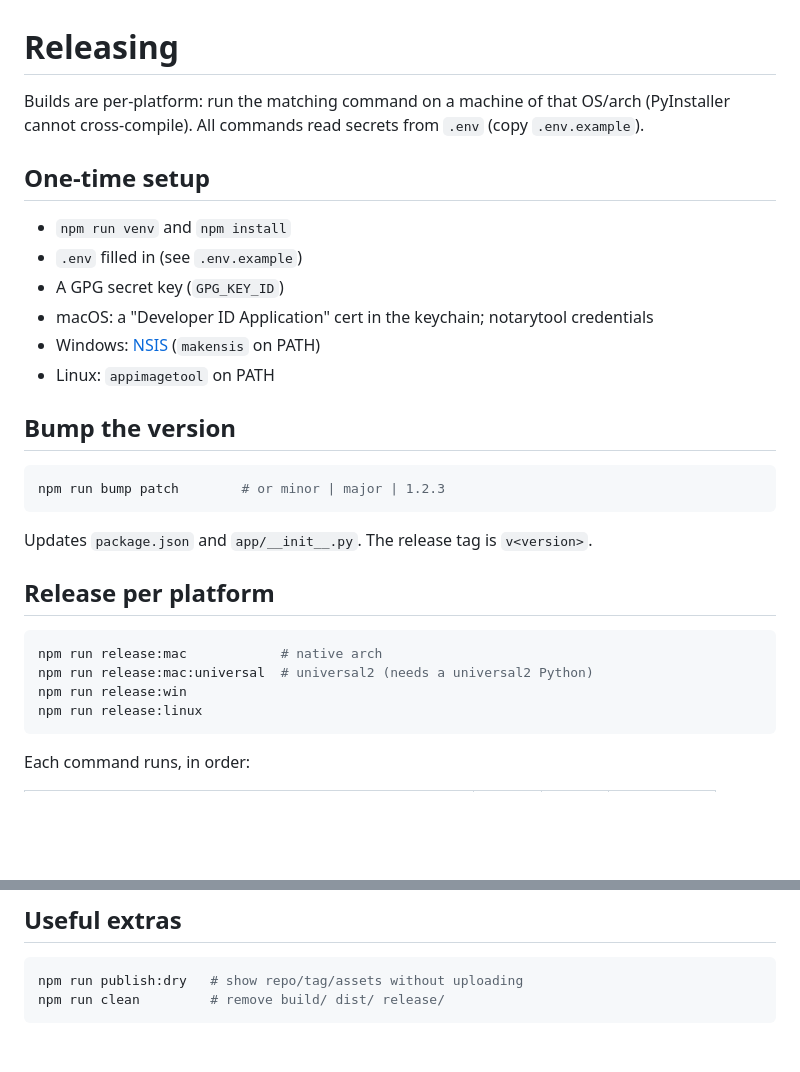
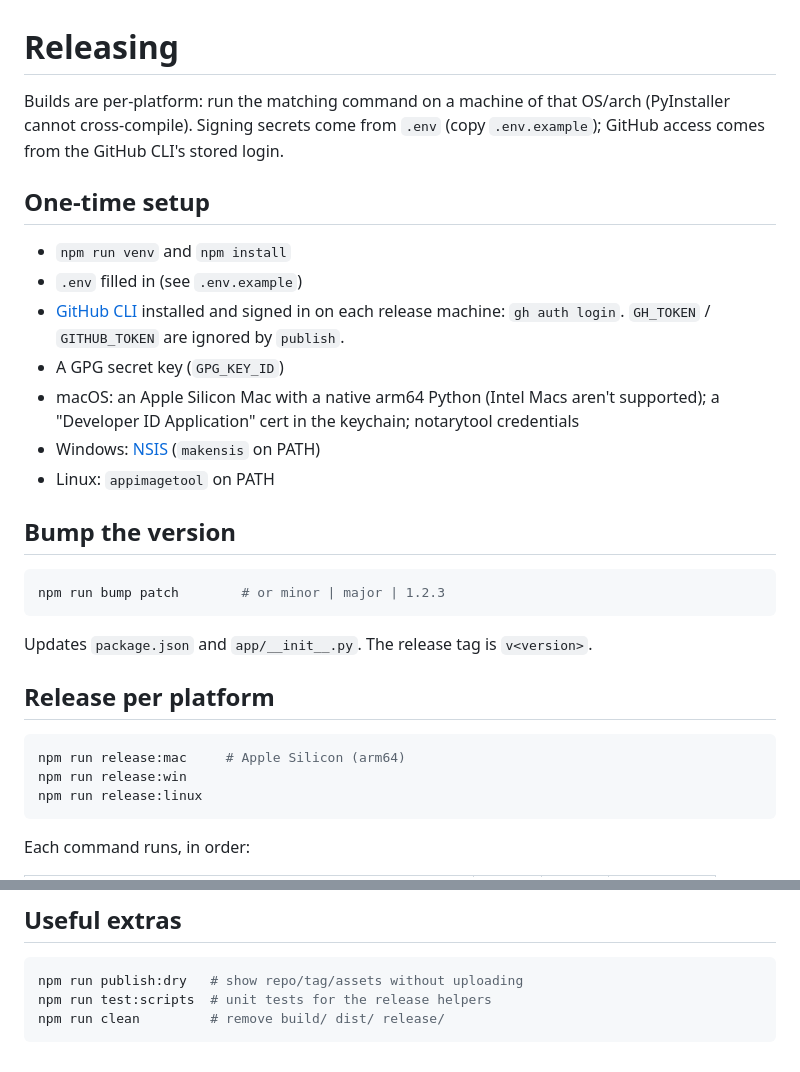
Before and after one commit to BurntToasters/balatro-save-editor-gui, a Markdown page: RELEASING.md, 2 parts joined by grey strips. GitHub-like rendering; blank space fills up the shorter version.

````diff
--- a/RELEASING.md
+++ b/RELEASING.md
@@ -1,15 +1,18 @@
 # Releasing
 
 Builds are per-platform: run the matching command on a machine of that OS/arch
-(PyInstaller cannot cross-compile). All commands read secrets from `.env`
-(copy `.env.example`).
+(PyInstaller cannot cross-compile). Signing secrets come from `.env` (copy
+`.env.example`); GitHub access comes from the GitHub CLI's stored login.
 
 ## One-time setup
 
 - `npm run venv` and `npm install`
 - `.env` filled in (see `.env.example`)
+- [GitHub CLI](https://cli.github.com/) installed and signed in on each release
+  machine: `gh auth login`. `GH_TOKEN` / `GITHUB_TOKEN` are ignored by `publish`.
 - A GPG secret key (`GPG_KEY_ID`)
-- macOS: a "Developer ID Application" cert in the keychain; notarytool credentials
+- macOS: an Apple Silicon Mac with a native arm64 Python (Intel Macs aren't supported);
+  a "Developer ID Application" cert in the keychain; notarytool credentials
 - Windows: [NSIS](https://nsis.sourceforge.io/) (`makensis` on PATH)
 - Linux: `appimagetool` on PATH
 
@@ -24,8 +27,7 @@ Updates `package.json` and `app/__init__.py`. The release tag is `v<version>`.
 ## Release per platform
 
 ```bash
-npm run release:mac            # native arch
-npm run release:mac:universal  # universal2 (needs a universal2 Python)
+npm run release:mac     # Apple Silicon (arm64)
 npm run release:win
 npm run release:linux
 ```
@@ -72,5 +74,6 @@ macOS notarization: `xcrun stapler validate <installer>.dmg`
 
 ```bash
 npm run publish:dry   # show repo/tag/assets without uploading
+npm run test:scripts  # unit tests for the release helpers
 npm run clean         # remove build/ dist/ release/
 ```
````
Also changed, not shown: README.md (+3 -1 lines), balatro_1.jpg (deleted), balatro_2.jpg (deleted), docs/img/app-jokers.png (added), docs/img/app-run.png (added), docs/img/icon.png (added), 11 other files.
